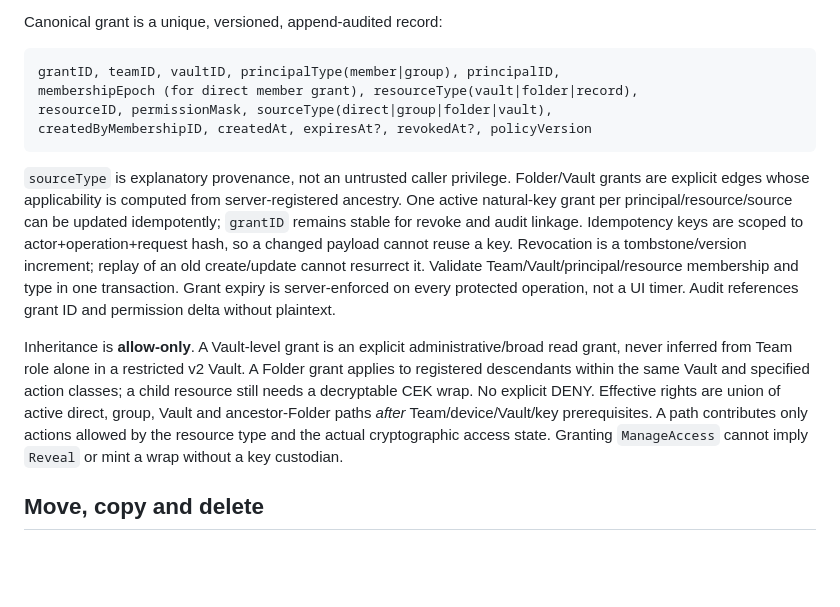
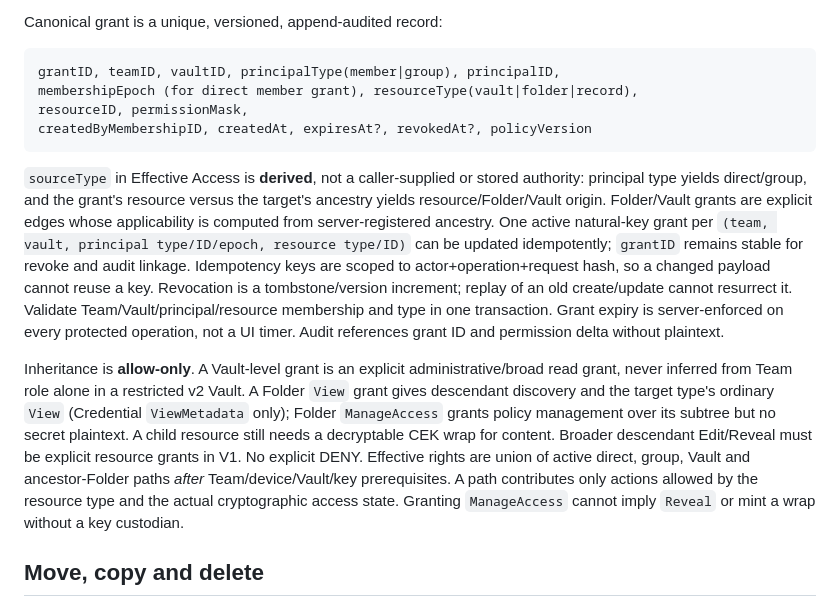
Before and after one commit to PastFly/Selective-Remote, a Markdown page: docs/architecture/access-sharing-target-model.md, the part around the change. Drawn GitHub-style; blank space fills up the shorter version.

````diff
--- a/docs/architecture/access-sharing-target-model.md
+++ b/docs/architecture/access-sharing-target-model.md
@@ -33,13 +33,13 @@ Canonical grant is a unique, versioned, append-audited record:
 ```text
 grantID, teamID, vaultID, principalType(member|group), principalID,
 membershipEpoch (for direct member grant), resourceType(vault|folder|record),
-resourceID, permissionMask, sourceType(direct|group|folder|vault),
+resourceID, permissionMask,
 createdByMembershipID, createdAt, expiresAt?, revokedAt?, policyVersion
 ```
 
-`sourceType` is explanatory provenance, not an untrusted caller privilege. Folder/Vault grants are explicit edges whose applicability is computed from server-registered ancestry. One active natural-key grant per principal/resource/source can be updated idempotently; `grantID` remains stable for revoke and audit linkage. Idempotency keys are scoped to actor+operation+request hash, so a changed payload cannot reuse a key. Revocation is a tombstone/version increment; replay of an old create/update cannot resurrect it. Validate Team/Vault/principal/resource membership and type in one transaction. Grant expiry is server-enforced on every protected operation, not a UI timer. Audit references grant ID and permission delta without plaintext.
+`sourceType` in Effective Access is **derived**, not a caller-supplied or stored authority: principal type yields direct/group, and the grant's resource versus the target's ancestry yields resource/Folder/Vault origin. Folder/Vault grants are explicit edges whose applicability is computed from server-registered ancestry. One active natural-key grant per `(team, vault, principal type/ID/epoch, resource type/ID)` can be updated idempotently; `grantID` remains stable for revoke and audit linkage. Idempotency keys are scoped to actor+operation+request hash, so a changed payload cannot reuse a key. Revocation is a tombstone/version increment; replay of an old create/update cannot resurrect it. Validate Team/Vault/principal/resource membership and type in one transaction. Grant expiry is server-enforced on every protected operation, not a UI timer. Audit references grant ID and permission delta without plaintext.
 
-Inheritance is **allow-only**. A Vault-level grant is an explicit administrative/broad read grant, never inferred from Team role alone in a restricted v2 Vault. A Folder grant applies to registered descendants within the same Vault and specified action classes; a child resource still needs a decryptable CEK wrap. No explicit DENY. Effective rights are union of active direct, group, Vault and ancestor-Folder paths *after* Team/device/Vault/key prerequisites. A path contributes only actions allowed by the resource type and the actual cryptographic access state. Granting `ManageAccess` cannot imply `Reveal` or mint a wrap without a key custodian.
+Inheritance is **allow-only**. A Vault-level grant is an explicit administrative/broad read grant, never inferred from Team role alone in a restricted v2 Vault. A Folder `View` grant gives descendant discovery and the target type's ordinary `View` (Credential `ViewMetadata` only); Folder `ManageAccess` grants policy management over its subtree but no secret plaintext. A child resource still needs a decryptable CEK wrap for content. Broader descendant Edit/Reveal must be explicit resource grants in V1. No explicit DENY. Effective rights are union of active direct, group, Vault and ancestor-Folder paths *after* Team/device/Vault/key prerequisites. A path contributes only actions allowed by the resource type and the actual cryptographic access state. Granting `ManageAccess` cannot imply `Reveal` or mint a wrap without a key custodian.
 
 ## Move, copy and delete
 
````
Also changed, not shown: docs/architecture/access-sharing-effective-access.md (+3 -2 lines).
